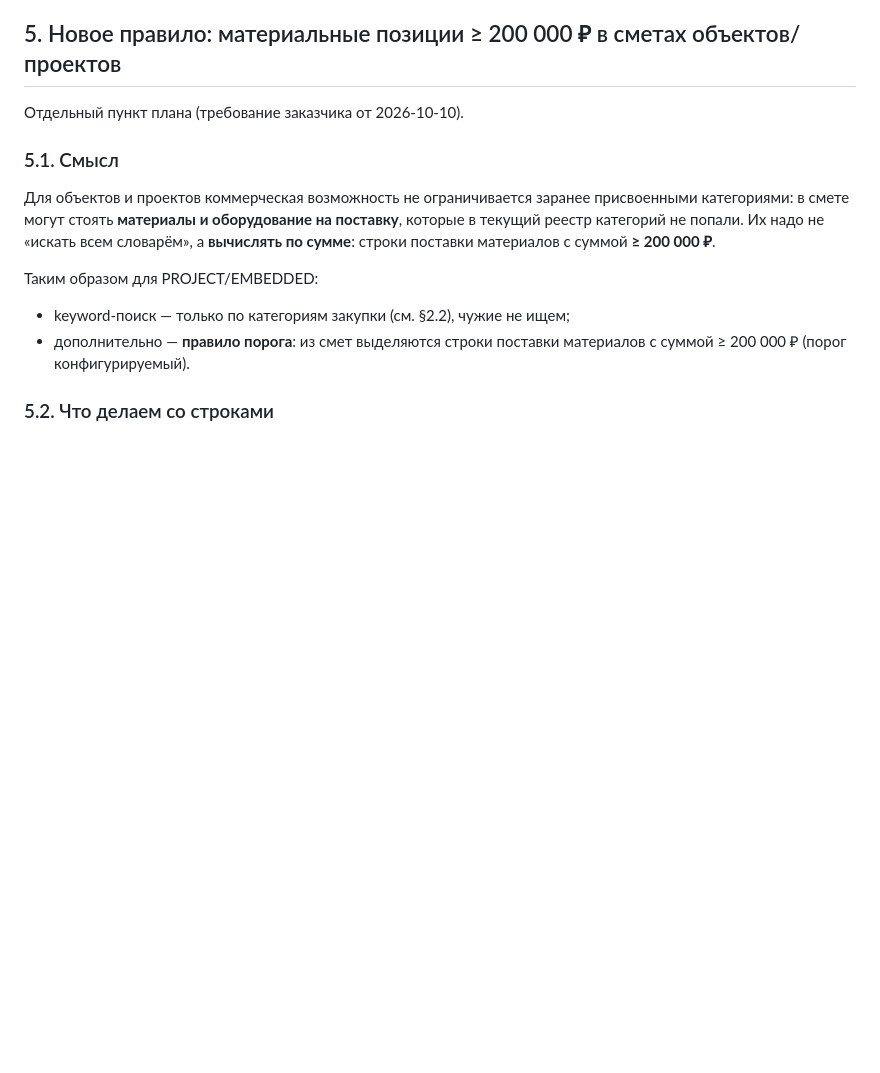
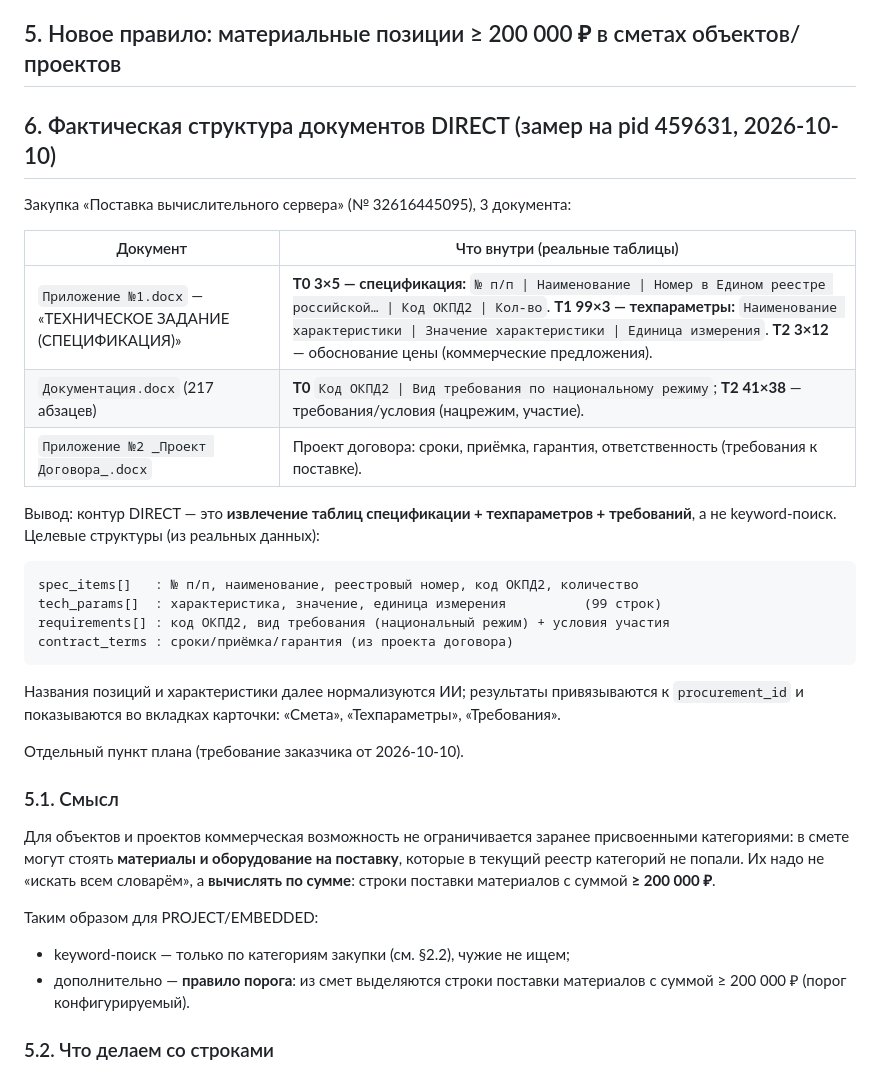
Before and after one commit to wanga1712/construction-opportunity-intelligence, a Markdown page: docs/PROCUREMENT_SEARCH_CONTOUR_DESIGN.md, the part around the change. GitHub-like rendering; blank space fills up the shorter version.

Commit message:
docs(search): record real DIRECT document structure (spec/tech params/requirements) from pid 459631

````diff
--- a/docs/PROCUREMENT_SEARCH_CONTOUR_DESIGN.md
+++ b/docs/PROCUREMENT_SEARCH_CONTOUR_DESIGN.md
@@ -80,6 +80,30 @@ keyword-поиск по таксономии для прямых закупок
 
 ## 5. Новое правило: материальные позиции ≥ 200 000 ₽ в сметах объектов/проектов
 
+## 6. Фактическая структура документов DIRECT (замер на pid 459631, 2026-10-10)
+
+Закупка «Поставка вычислительного сервера» (№ 32616445095), 3 документа:
+
+| Документ | Что внутри (реальные таблицы) |
+|---|---|
+| `Приложение №1.docx` — «ТЕХНИЧЕСКОЕ ЗАДАНИЕ (СПЕЦИФИКАЦИЯ)» | **T0 3×5 — спецификация:** `№ п/п \| Наименование \| Номер в Едином реестре российской… \| Код ОКПД2 \| Кол-во`. **T1 99×3 — техпараметры:** `Наименование характеристики \| Значение характеристики \| Единица измерения`. **T2 3×12** — обоснование цены (коммерческие предложения). |
+| `Документация.docx` (217 абзацев) | **T0** `Код ОКПД2 \| Вид требования по национальному режиму`; **T2 41×38** — требования/условия (нацрежим, участие). |
+| `Приложение №2 _Проект Договора_.docx` | Проект договора: сроки, приёмка, гарантия, ответственность (требования к поставке). |
+
+Вывод: контур DIRECT — это **извлечение таблиц спецификации + техпараметров +
+требований**, а не keyword-поиск. Целевые структуры (из реальных данных):
+
+```
+spec_items[]   : № п/п, наименование, реестровый номер, код ОКПД2, количество
+tech_params[]  : характеристика, значение, единица измерения          (99 строк)
+requirements[] : код ОКПД2, вид требования (национальный режим) + условия участия
+contract_terms : сроки/приёмка/гарантия (из проекта договора)
+```
+
+Названия позиций и характеристики далее нормализуются ИИ; результаты
+привязываются к `procurement_id` и показываются во вкладках карточки: «Смета»,
+«Техпараметры», «Требования».
+
 Отдельный пункт плана (требование заказчика от 2026-10-10).
 
 ### 5.1. Смысл
````
